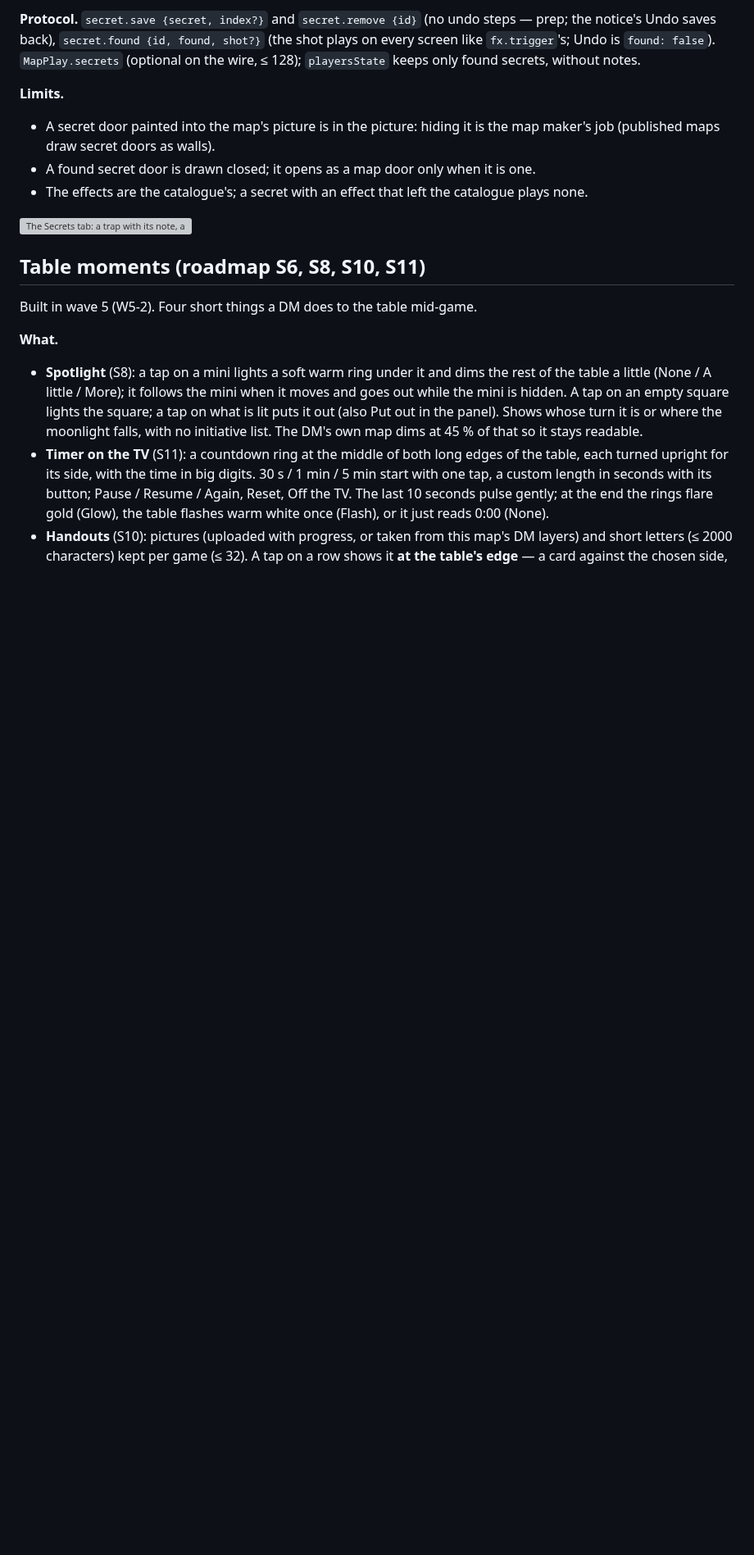
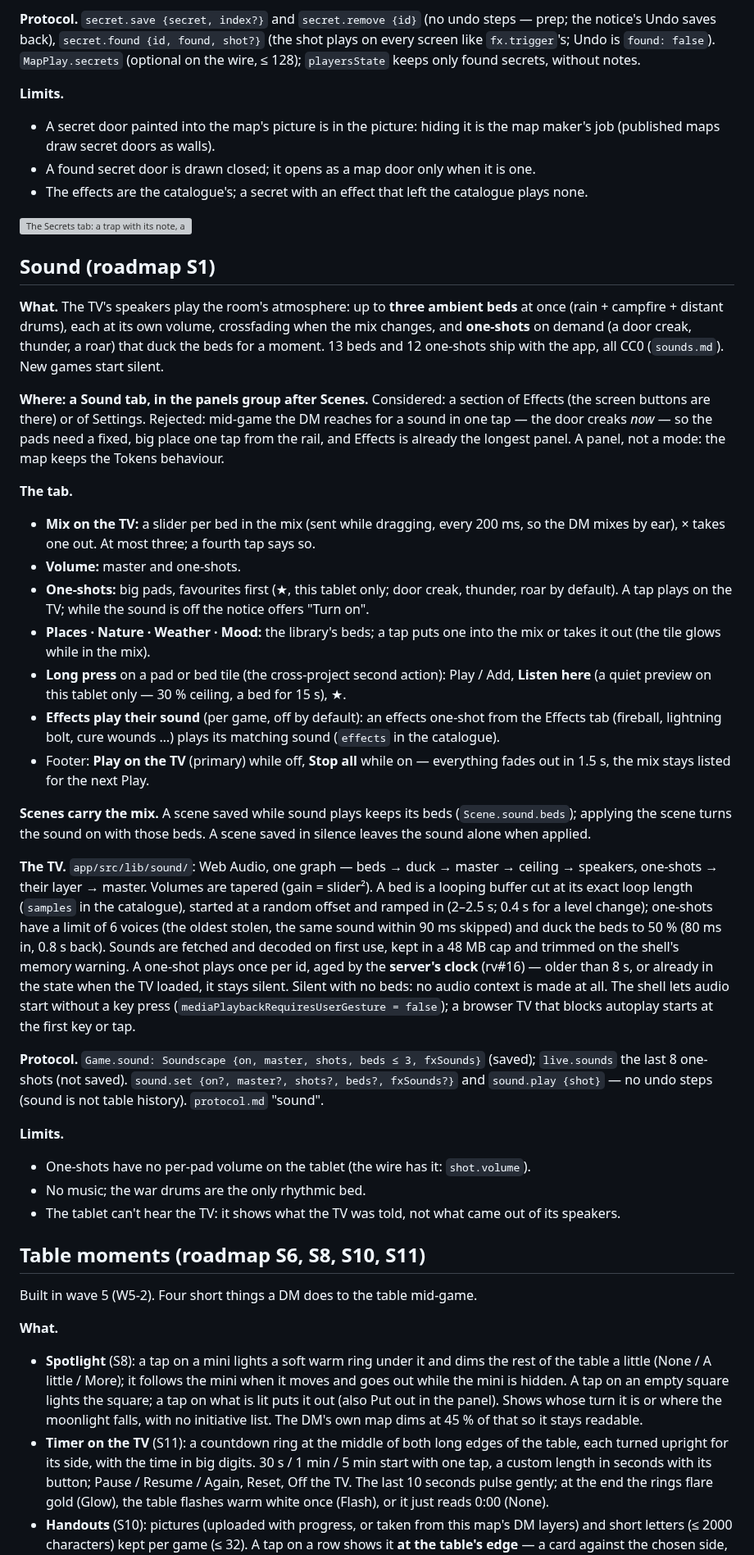
Before and after one commit to KasparOrange/battlemap, a Markdown page: v2/docs/features.md, the part around one of its changes. Shown at 82% size. Rendered like a GitHub page; blank space fills up the shorter version; grey boxes are pictures that could not be loaded.

```diff
--- a/v2/docs/features.md
+++ b/v2/docs/features.md
@@ -253,6 +253,62 @@ notice's Undo saves back), `secret.found {id, found, shot?}` (the shot plays on
 
 ![The Secrets tab: a trap with its note, a found door](qa/w5-1-secrets.jpg)
 
+## Sound (roadmap S1)
+
+**What.** The TV's speakers play the room's atmosphere: up to **three ambient beds** at once
+(rain + campfire + distant drums), each at its own volume, crossfading when the mix changes, and
+**one-shots** on demand (a door creak, thunder, a roar) that duck the beds for a moment. 13 beds
+and 12 one-shots ship with the app, all CC0 (`sounds.md`). New games start silent.
+
+**Where: a Sound tab, in the panels group after Scenes.** Considered: a section of Effects
+(the screen buttons are there) or of Settings. Rejected: mid-game the DM reaches for a sound in
+one tap — the door creaks *now* — so the pads need a fixed, big place one tap from the rail, and
+Effects is already the longest panel. A panel, not a mode: the map keeps the Tokens behaviour.
+
+**The tab.**
+
+- **Mix on the TV:** a slider per bed in the mix (sent while dragging, every 200 ms, so the DM
+  mixes by ear), × takes one out. At most three; a fourth tap says so.
+- **Volume:** master and one-shots.
+- **One-shots:** big pads, favourites first (★, this tablet only; door creak, thunder, roar by
+  default). A tap plays on the TV; while the sound is off the notice offers "Turn on".
+- **Places · Nature · Weather · Mood:** the library's beds; a tap puts one into the mix or takes
+  it out (the tile glows while in the mix).
+- **Long press** on a pad or bed tile (the cross-project second action): Play / Add, **Listen
+  here** (a quiet preview on this tablet only — 30 % ceiling, a bed for 15 s), ★.
+- **Effects play their sound** (per game, off by default): an effects one-shot from the Effects
+  tab (fireball, lightning bolt, cure wounds …) plays its matching sound (`effects` in the
+  catalogue).
+- Footer: **Play on the TV** (primary) while off, **Stop all** while on — everything fades out
+  in 1.5 s, the mix stays listed for the next Play.
+
+**Scenes carry the mix.** A scene saved while sound plays keeps its beds (`Scene.sound.beds`);
+applying the scene turns the sound on with those beds. A scene saved in silence leaves the
+sound alone when applied.
+
+**The TV.** `app/src/lib/sound/`: Web Audio, one graph — beds → duck → master → ceiling →
+speakers, one-shots → their layer → master. Volumes are tapered (gain = slider²). A bed is a
+looping buffer cut at its exact loop length (`samples` in the catalogue), started at a random
+offset and ramped in (2–2.5 s; 0.4 s for a level change); one-shots have a limit of 6 voices (the
+oldest stolen, the same sound within 90 ms skipped) and duck the beds to 50 % (80 ms in, 0.8 s
+back). Sounds are fetched and decoded on first use, kept in a 48 MB cap and trimmed on the
+shell's memory warning. A one-shot plays once per id, aged by the **server's clock** (rv#16) —
+older than 8 s, or already in the state when the TV loaded, it stays silent. Silent with no beds:
+no audio context is made at all. The shell lets audio start without a key press
+(`mediaPlaybackRequiresUserGesture = false`); a browser TV that blocks autoplay starts at the
+first key or tap.
+
+**Protocol.** `Game.sound: Soundscape {on, master, shots, beds ≤ 3, fxSounds}` (saved);
+`live.sounds` the last 8 one-shots (not saved). `sound.set {on?, master?, shots?, beds?,
+fxSounds?}` and `sound.play {shot}` — no undo steps (sound is not table history).
+`protocol.md` "sound".
+
+**Limits.**
+
+- One-shots have no per-pad volume on the tablet (the wire has it: `shot.volume`).
+- No music; the war drums are the only rhythmic bed.
+- The tablet can't hear the TV: it shows what the TV was told, not what came out of its speakers.
+
 ## Table moments (roadmap S6, S8, S10, S11)
 
 Built in wave 5 (W5-2). Four short things a DM does to the table mid-game.
```
Also changed, not shown: other parts of v2/docs/features.md (+8 -2 lines), v2/docs/architecture.md (+2 -1 lines), v2/docs/sounds.md (added, +95 -0 lines), v2/docs/qa/w5-3-pad-menu.jpg (added), v2/docs/qa/w5-3-tab.jpg (added), 9 other files.
